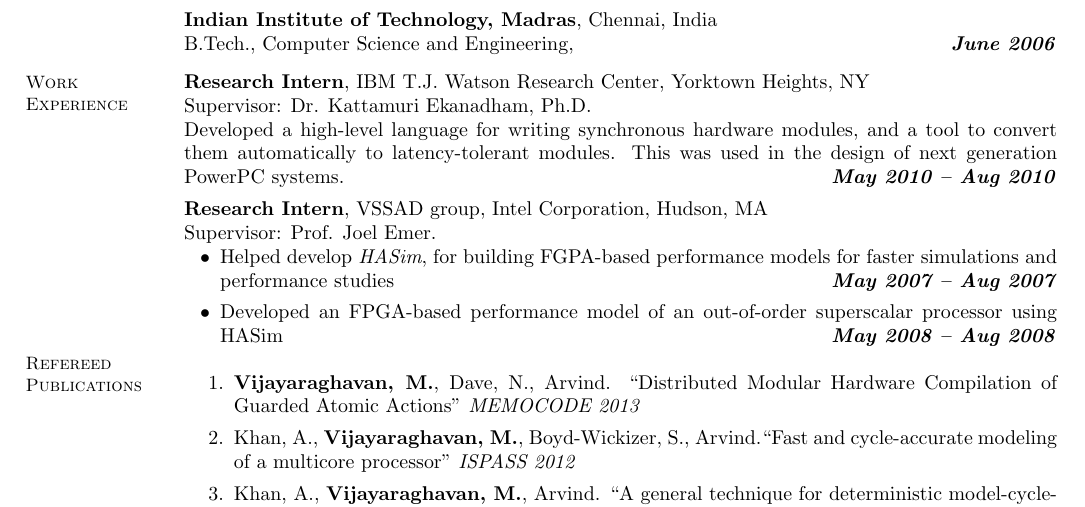
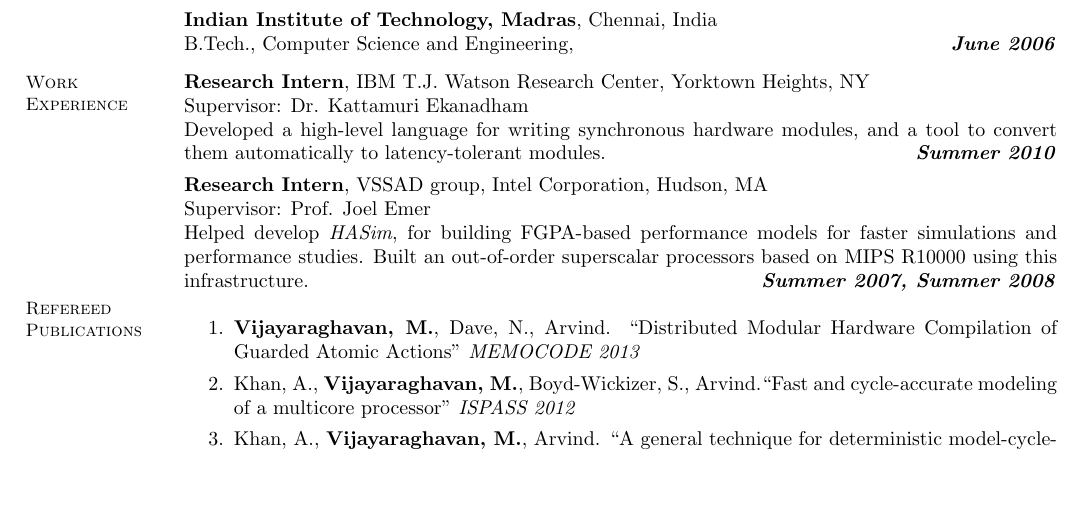
Before and after one commit to vmurali/Resume, a LaTeX CV (resume.tex): part of the page, cut so that both start at the same text, the shorter picture padded with empty space. Compiled offline with pdfLaTeX.

Commit message:
small update

```diff
--- a/resume.tex
+++ b/resume.tex
@@ -58,23 +58,16 @@
     \section{\mysidestyle Work\\Experience}
 
     \textbf{Research Intern}, IBM T.J. Watson Research Center, Yorktown Heights, NY\\
-    Supervisor: Dr. Kattamuri Ekanadham, Ph.D. \\
+    Supervisor: Dr. Kattamuri Ekanadham \\
     Developed a high-level language for writing synchronous hardware modules,
-    and a tool to convert them automatically to latency-tolerant modules. This
-    was used in the design of next generation PowerPC systems. \hfill \textbf{\textit{May 2010 -- Aug 2010}}\\
+    and a tool to convert them automatically to latency-tolerant modules.\hfill \textbf{\textit{Summer 2010}}\\
 
     \vspace{-7mm}
     \textbf{Research Intern}, VSSAD group, Intel Corporation, Hudson, MA\\
-    Supervisor: Prof. Joel Emer.
-    \begin{list2}
-    \item Helped develop \emph{HASim}, for building FGPA-based performance
-          models for faster simulations and performance studies
-                            \hfill \textbf{\textit{May 2007 -- Aug 2007}}\\
-    \vspace{-3mm}
-    \item Developed an FPGA-based performance model of an out-of-order superscalar processor using HASim \hfill
-    \textbf{\textit{May 2008 -- Aug 2008}}\\
-    \end{list2}
-
+    Supervisor: Prof. Joel Emer \\
+    Helped develop \emph{HASim}, for building FGPA-based performance
+          models for faster simulations and performance studies. Built an out-of-order superscalar
+          processors based on MIPS R10000 using this infrastructure. \hfill \textbf{\textit{Summer 2007, Summer 2008}}\\
     \vspace{-9mm}
     %__________________________________________________________________________________________________________________
     % Publications
```
